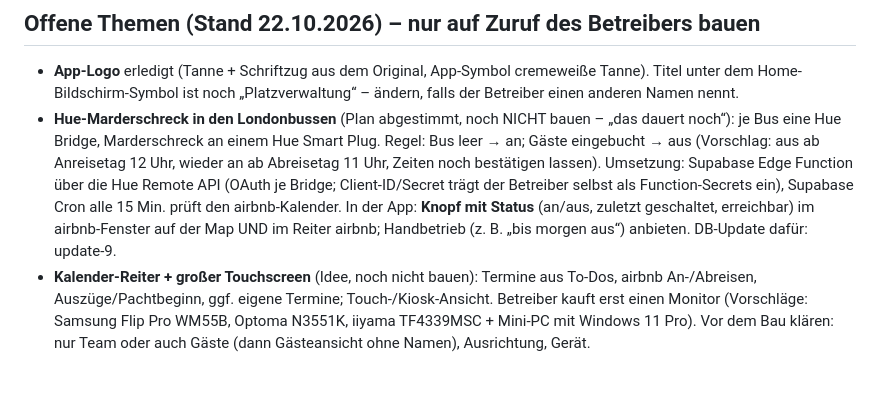
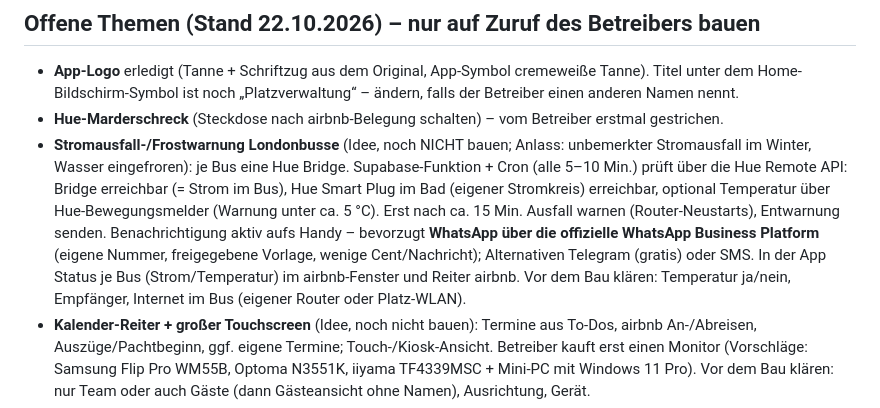
Before and after one commit to joelcode3/WCH-web-app-test, a Markdown page: CLAUDE.md, the part around the change. GitHub-like rendering; blank space fills up the shorter version.

Commit message:
CLAUDE.md: Marderschreck gestrichen, Idee Stromausfall-/Frostwarnung (Hue + WhatsApp) notiert
Co-Authored-By: Claude Opus 5.5 <noreply@anthropic.com>
Claude-Session: https://claude.ai/code/session_012QWnv4imAaXa5xTCGdwW17

```diff
--- a/CLAUDE.md
+++ b/CLAUDE.md
@@ -51,13 +51,15 @@ Diese Datei hält die Absprachen fest, damit jede neue Sitzung nahtlos weiterarb
 ## Offene Themen (Stand 22.10.2026) – nur auf Zuruf des Betreibers bauen
 - **App-Logo** erledigt (Tanne + Schriftzug aus dem Original, App-Symbol cremeweiße Tanne). Titel unter dem
   Home-Bildschirm-Symbol ist noch „Platzverwaltung“ – ändern, falls der Betreiber einen anderen Namen nennt.
-- **Hue-Marderschreck in den Londonbussen** (Plan abgestimmt, noch NICHT bauen – „das dauert noch“):
-  je Bus eine Hue Bridge, Marderschreck an einem Hue Smart Plug. Regel: Bus leer → an; Gäste eingebucht → aus
-  (Vorschlag: aus ab Anreisetag 12 Uhr, wieder an ab Abreisetag 11 Uhr, Zeiten noch bestätigen lassen).
-  Umsetzung: Supabase Edge Function über die Hue Remote API (OAuth je Bridge; Client-ID/Secret trägt der
-  Betreiber selbst als Function-Secrets ein), Supabase Cron alle 15 Min. prüft den airbnb-Kalender.
-  In der App: **Knopf mit Status** (an/aus, zuletzt geschaltet, erreichbar) im airbnb-Fenster auf der Map
-  UND im Reiter airbnb; Handbetrieb (z. B. „bis morgen aus“) anbieten. DB-Update dafür: update-9.
+- **Hue-Marderschreck** (Steckdose nach airbnb-Belegung schalten) – vom Betreiber erstmal gestrichen.
+- **Stromausfall-/Frostwarnung Londonbusse** (Idee, noch NICHT bauen; Anlass: unbemerkter Stromausfall im Winter,
+  Wasser eingefroren): je Bus eine Hue Bridge. Supabase-Funktion + Cron (alle 5–10 Min.) prüft über die Hue
+  Remote API: Bridge erreichbar (= Strom im Bus), Hue Smart Plug im Bad (eigener Stromkreis) erreichbar,
+  optional Temperatur über Hue-Bewegungsmelder (Warnung unter ca. 5 °C). Erst nach ca. 15 Min. Ausfall warnen
+  (Router-Neustarts), Entwarnung senden. Benachrichtigung aktiv aufs Handy – bevorzugt **WhatsApp über die
+  offizielle WhatsApp Business Platform** (eigene Nummer, freigegebene Vorlage, wenige Cent/Nachricht);
+  Alternativen Telegram (gratis) oder SMS. In der App Status je Bus (Strom/Temperatur) im airbnb-Fenster und
+  Reiter airbnb. Vor dem Bau klären: Temperatur ja/nein, Empfänger, Internet im Bus (eigener Router oder Platz-WLAN).
 - **Kalender-Reiter + großer Touchscreen** (Idee, noch nicht bauen): Termine aus To-Dos, airbnb An-/Abreisen,
   Auszüge/Pachtbeginn, ggf. eigene Termine; Touch-/Kiosk-Ansicht. Betreiber kauft erst einen Monitor
   (Vorschläge: Samsung Flip Pro WM55B, Optoma N3551K, iiyama TF4339MSC + Mini-PC mit Windows 11 Pro).
```
